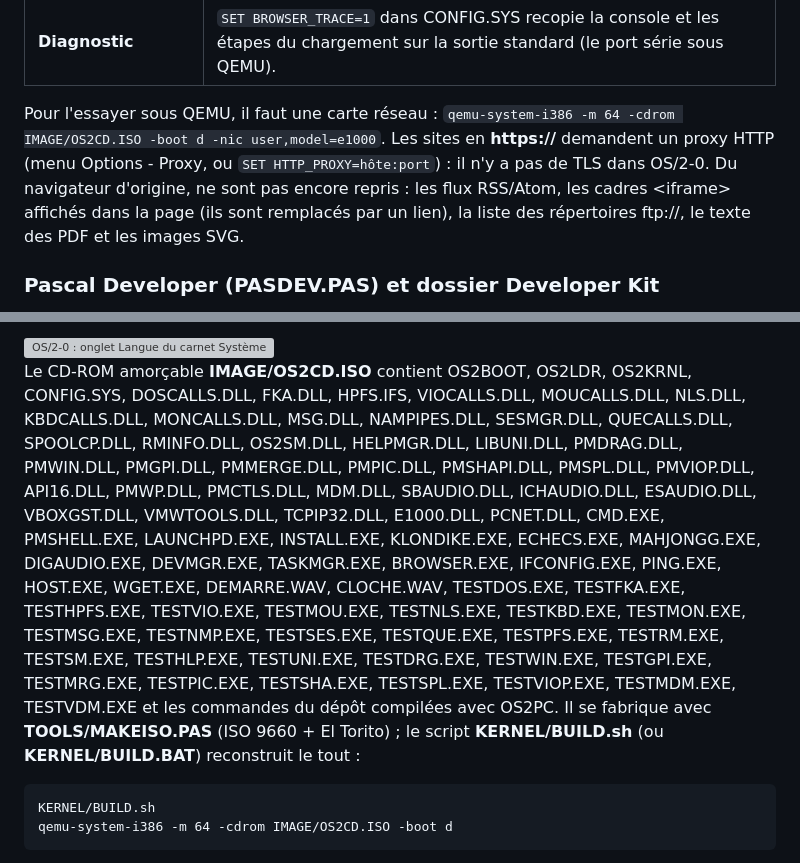
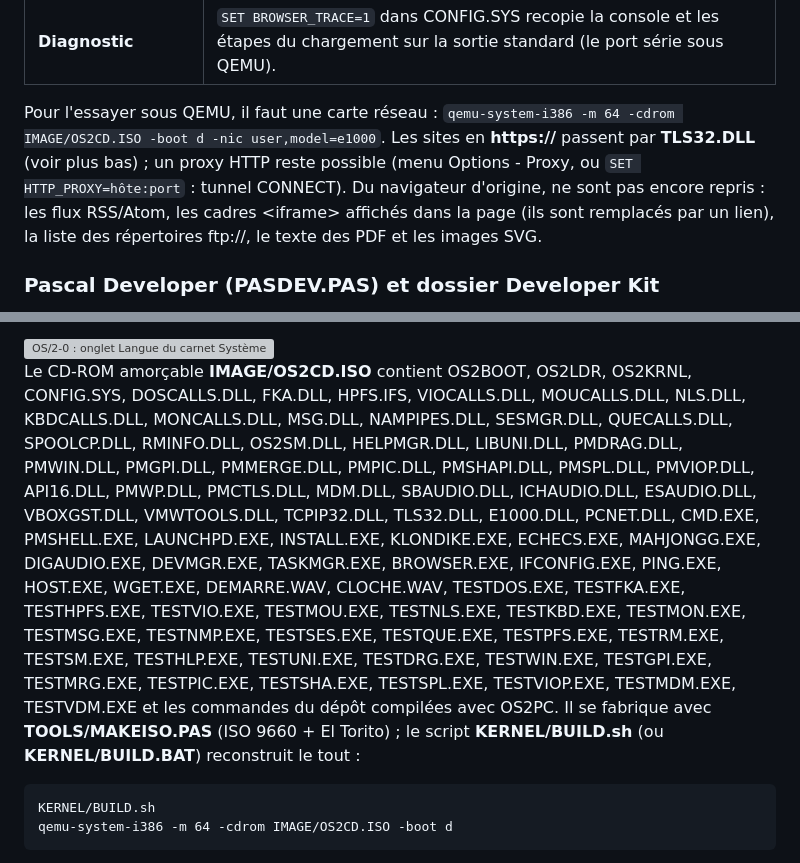
Before and after one commit to gladir/OS2-0, a Markdown page: README.md, 2 parts joined by grey strips. GitHub-like rendering; grey boxes are pictures that could not be loaded.

```diff
--- a/README.md
+++ b/README.md
@@ -954,7 +964,7 @@ Pour s'en assurer, le moteur (analyseur, CSS, mise en page, JavaScript) est auss
 	<tr><td><b>Diagnostic</b></td><td><code>SET BROWSER_TRACE=1</code> dans CONFIG.SYS recopie la console et les étapes du chargement sur la sortie standard (le port série sous QEMU).</td></tr>
 </table>
 
-Pour l'essayer sous QEMU, il faut une carte réseau : <code>qemu-system-i386 -m 64 -cdrom IMAGE/OS2CD.ISO -boot d -nic user,model=e1000</code>. Les sites en <b>https://</b> demandent un proxy HTTP (menu Options - Proxy, ou <code>SET HTTP_PROXY=hôte:port</code>) : il n'y a pas de TLS dans OS/2-0. Du navigateur d'origine, ne sont pas encore repris : les flux RSS/Atom, les cadres &lt;iframe&gt; affichés dans la page (ils sont remplacés par un lien), la liste des répertoires ftp://, le texte des PDF et les images SVG.
+Pour l'essayer sous QEMU, il faut une carte réseau : <code>qemu-system-i386 -m 64 -cdrom IMAGE/OS2CD.ISO -boot d -nic user,model=e1000</code>. Les sites en <b>https://</b> passent par <b>TLS32.DLL</b> (voir plus bas) ; un proxy HTTP reste possible (menu Options - Proxy, ou <code>SET HTTP_PROXY=hôte:port</code> : tunnel CONNECT). Du navigateur d'origine, ne sont pas encore repris : les flux RSS/Atom, les cadres &lt;iframe&gt; affichés dans la page (ils sont remplacés par un lien), la liste des répertoires ftp://, le texte des PDF et les images SVG.
 
 <h3>Pascal Developer (PASDEV.PAS) et dossier Developer Kit</h3>
 
@@ -1036,7 +1046,7 @@ Langue : la variable <code>LANGUAGE</code> de CONFIG.SYS (convention commune ave
 
 <img width="640" height="480" alt="OS/2-0 : onglet Langue du carnet Système - Paramètres" src="IMAGE/LANGUE.png" />
 
-Le CD-ROM amorçable <b>IMAGE/OS2CD.ISO</b> contient OS2BOOT, OS2LDR, OS2KRNL, CONFIG.SYS, DOSCALLS.DLL, FKA.DLL, HPFS.IFS, VIOCALLS.DLL, MOUCALLS.DLL, NLS.DLL, KBDCALLS.DLL, MONCALLS.DLL, MSG.DLL, NAMPIPES.DLL, SESMGR.DLL, QUECALLS.DLL, SPOOLCP.DLL, RMINFO.DLL, OS2SM.DLL, HELPMGR.DLL, LIBUNI.DLL, PMDRAG.DLL, PMWIN.DLL, PMGPI.DLL, PMMERGE.DLL, PMPIC.DLL, PMSHAPI.DLL, PMSPL.DLL, PMVIOP.DLL, API16.DLL, PMWP.DLL, PMCTLS.DLL, MDM.DLL, SBAUDIO.DLL, ICHAUDIO.DLL, ESAUDIO.DLL, VBOXGST.DLL, VMWTOOLS.DLL, TCPIP32.DLL, E1000.DLL, PCNET.DLL, CMD.EXE, PMSHELL.EXE, LAUNCHPD.EXE, INSTALL.EXE, KLONDIKE.EXE, ECHECS.EXE, MAHJONGG.EXE, DIGAUDIO.EXE, DEVMGR.EXE, TASKMGR.EXE, BROWSER.EXE, IFCONFIG.EXE, PING.EXE, HOST.EXE, WGET.EXE, DEMARRE.WAV, CLOCHE.WAV, TESTDOS.EXE, TESTFKA.EXE, TESTHPFS.EXE, TESTVIO.EXE, TESTMOU.EXE, TESTNLS.EXE, TESTKBD.EXE, TESTMON.EXE, TESTMSG.EXE, TESTNMP.EXE, TESTSES.EXE, TESTQUE.EXE, TESTPFS.EXE, TESTRM.EXE, TESTSM.EXE, TESTHLP.EXE, TESTUNI.EXE, TESTDRG.EXE, TESTWIN.EXE, TESTGPI.EXE, TESTMRG.EXE, TESTPIC.EXE, TESTSHA.EXE, TESTSPL.EXE, TESTVIOP.EXE, TESTMDM.EXE, TESTVDM.EXE et les commandes du dépôt compilées avec OS2PC. Il se fabrique avec <b>TOOLS/MAKEISO.PAS</b> (ISO 9660 + El Torito) ; le script <b>KERNEL/BUILD.sh</b> (ou <b>KERNEL/BUILD.BAT</b>) reconstruit le tout :
+Le CD-ROM amorçable <b>IMAGE/OS2CD.ISO</b> contient OS2BOOT, OS2LDR, OS2KRNL, CONFIG.SYS, DOSCALLS.DLL, FKA.DLL, HPFS.IFS, VIOCALLS.DLL, MOUCALLS.DLL, NLS.DLL, KBDCALLS.DLL, MONCALLS.DLL, MSG.DLL, NAMPIPES.DLL, SESMGR.DLL, QUECALLS.DLL, SPOOLCP.DLL, RMINFO.DLL, OS2SM.DLL, HELPMGR.DLL, LIBUNI.DLL, PMDRAG.DLL, PMWIN.DLL, PMGPI.DLL, PMMERGE.DLL, PMPIC.DLL, PMSHAPI.DLL, PMSPL.DLL, PMVIOP.DLL, API16.DLL, PMWP.DLL, PMCTLS.DLL, MDM.DLL, SBAUDIO.DLL, ICHAUDIO.DLL, ESAUDIO.DLL, VBOXGST.DLL, VMWTOOLS.DLL, TCPIP32.DLL, TLS32.DLL, E1000.DLL, PCNET.DLL, CMD.EXE, PMSHELL.EXE, LAUNCHPD.EXE, INSTALL.EXE, KLONDIKE.EXE, ECHECS.EXE, MAHJONGG.EXE, DIGAUDIO.EXE, DEVMGR.EXE, TASKMGR.EXE, BROWSER.EXE, IFCONFIG.EXE, PING.EXE, HOST.EXE, WGET.EXE, DEMARRE.WAV, CLOCHE.WAV, TESTDOS.EXE, TESTFKA.EXE, TESTHPFS.EXE, TESTVIO.EXE, TESTMOU.EXE, TESTNLS.EXE, TESTKBD.EXE, TESTMON.EXE, TESTMSG.EXE, TESTNMP.EXE, TESTSES.EXE, TESTQUE.EXE, TESTPFS.EXE, TESTRM.EXE, TESTSM.EXE, TESTHLP.EXE, TESTUNI.EXE, TESTDRG.EXE, TESTWIN.EXE, TESTGPI.EXE, TESTMRG.EXE, TESTPIC.EXE, TESTSHA.EXE, TESTSPL.EXE, TESTVIOP.EXE, TESTMDM.EXE, TESTVDM.EXE et les commandes du dépôt compilées avec OS2PC. Il se fabrique avec <b>TOOLS/MAKEISO.PAS</b> (ISO 9660 + El Torito) ; le script <b>KERNEL/BUILD.sh</b> (ou <b>KERNEL/BUILD.BAT</b>) reconstruit le tout :
 
 <pre>KERNEL/BUILD.sh
 qemu-system-i386 -m 64 -cdrom IMAGE/OS2CD.ISO -boot d</pre>
```
Also changed, not shown: other parts of README.md (+14 -4 lines), IMAGE/WEB_HTTPS.png (added), 15 other files.
